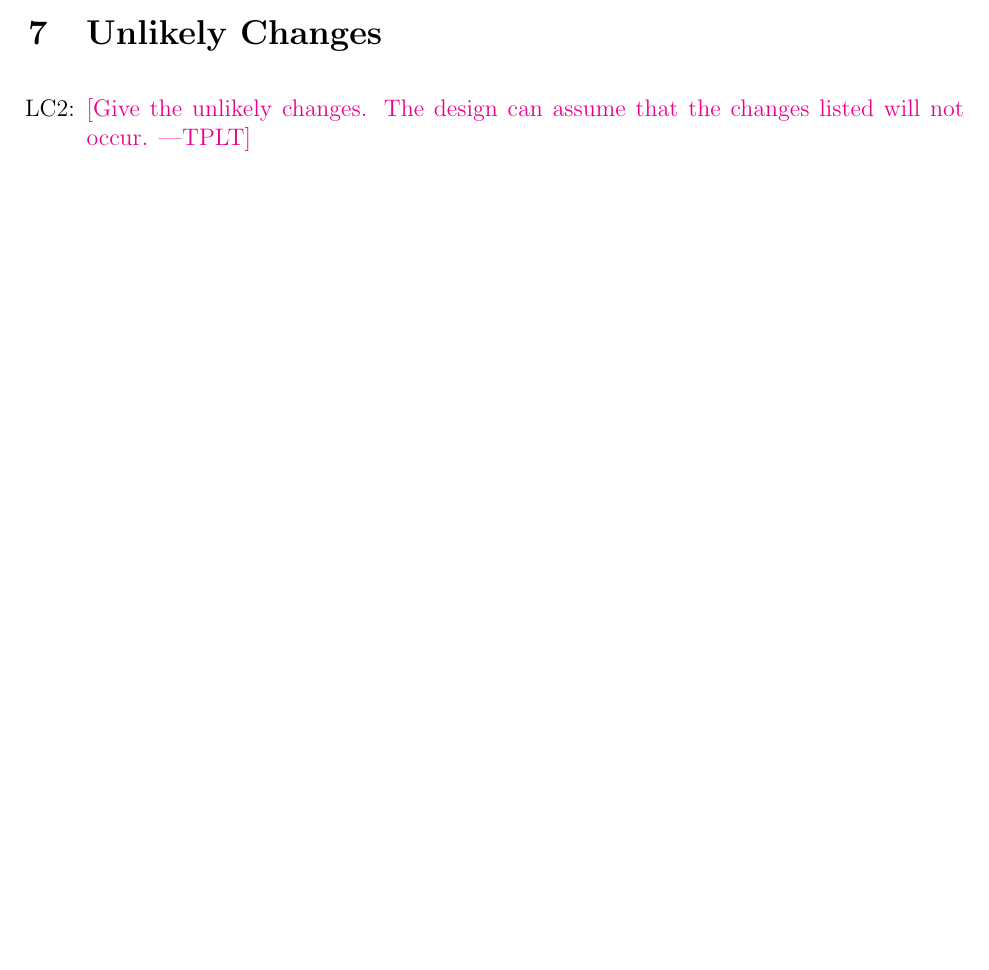
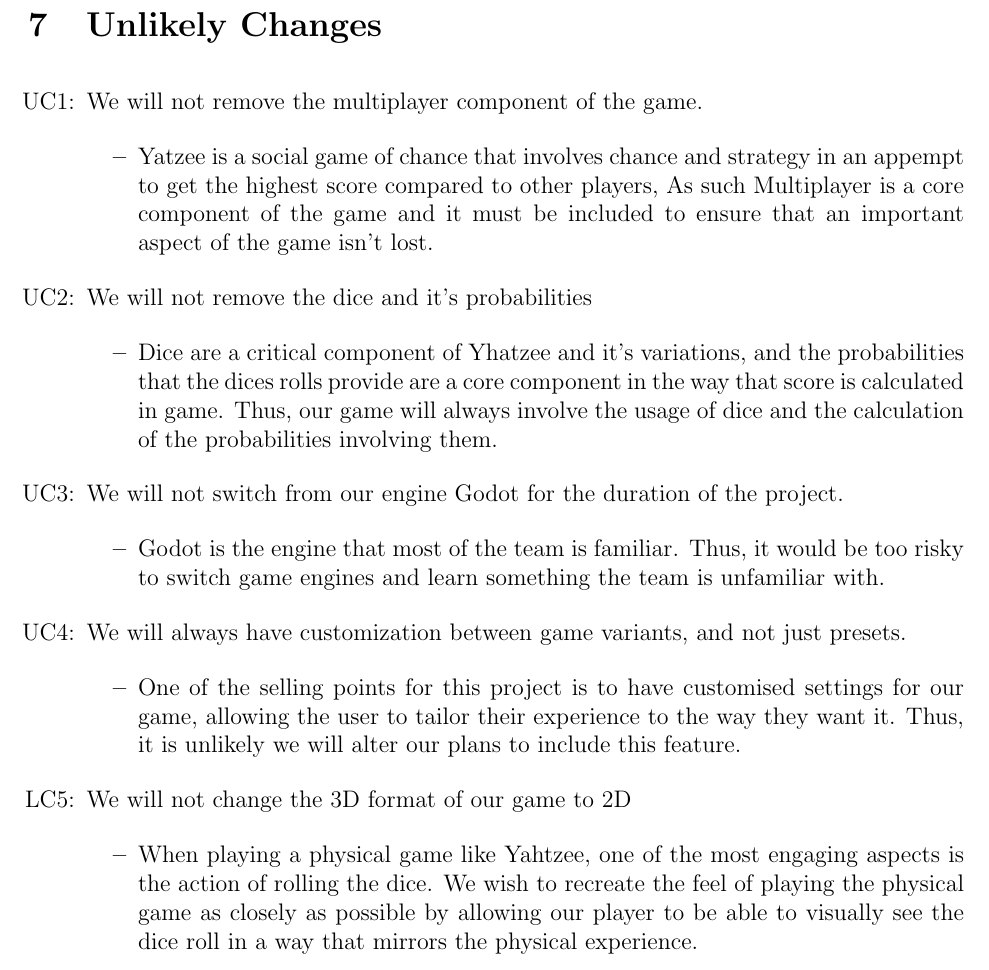
Before and after one commit to John-Popovici/duel-of-the-eights, a LaTeX document (docs/SRS/SRS.tex, which reads docs/SRS/include/section_changes.tex): part of page 32 of 43 before the commit and part of page 33 of 44 after it, cut so that both start at the same text, the shorter picture padded with empty space. Compiled offline with pdfLaTeX.

Commit message:
:scroll: added to the Likely and Unlikely changes section
Added details to the Likely and Unlikely Changes section of the report.

Co-Authored-By: nigelmoses32 <57297364+nigelmoses32@users.noreply.github.com>

```diff
--- a/docs/SRS/include/section_changes.tex
+++ b/docs/SRS/include/section_changes.tex
@@ -9,10 +40,40 @@
+\newcounter{ucnum}
 
 \section{Unlikely Changes}
 
 \noindent \begin{itemize}
 
-\item[LC\refstepcounter{lcnum}\thelcnum\label{LC_meaningfulLabel}:] \plt{Give
-    the unlikely changes.  The design can assume that the changes listed will
-    not occur.}
+\item[UC\refstepcounter{ucnum}\theucnum\label{LC_meaningfulLabel}:] We will not remove the multiplayer component of the game.
+
+\begin{itemize}
+	\item Yatzee is a social game of chance that involves chance and strategy in an appempt to get the highest score compared to other players, As such Multiplayer is a core component of the game and it must be included to ensure that an important aspect of the game isn't lost.
+\end{itemize}
+
+
+\item[UC\refstepcounter{ucnum}\theucnum\label{LC_meaningfulLabel}:] We will not remove the dice and it's probabilities
+
+\begin{itemize}
+	\item Dice are a critical component of Yhatzee and it's variations, and the probabilities that the dices rolls provide are a core component in the way that score is calculated in game. Thus, our game will always involve the usage of dice and the calculation of the probabilities involving them.
+\end{itemize}
+
+
+\item[UC\refstepcounter{ucnum}\theucnum\label{LC_meaningfulLabel}:] We will not switch from our engine Godot for the duration of the project.
+
+\begin{itemize}
+	\item Godot is the engine that most of the team is familiar. Thus, it would be too risky to switch game engines and learn something the team is unfamiliar with.
+\end{itemize}
+
+\item[UC\refstepcounter{ucnum}\theucnum\label{LC_meaningfulLabel}:] We will always have customization between game variants, and not just presets.
+
+
+\begin{itemize}
+	\item One of the selling points for this project is to have customised settings for our game, allowing the user to tailor their experience to the way they want it. Thus, it is unlikely we will alter our plans to include this feature.
+\end{itemize}
+
+\item[LC\refstepcounter{ucnum}\theucnum\label{LC_meaningfulLabel}:] We will not change the 3D format of our game to 2D
+
+\begin{itemize}
+	\item When playing a physical game like Yahtzee, one of the most engaging aspects is the action of rolling the dice. We wish to recreate the feel of playing the physical game as closely as possible by allowing our player to be able to visually see the dice roll in a way that mirrors the physical experience.
+
 
 \end{itemize}
```
Also changed, not shown: docs/SRS/SRS.pdf, docs/SRS/include/section_changes.tex (43 more changed lines).
